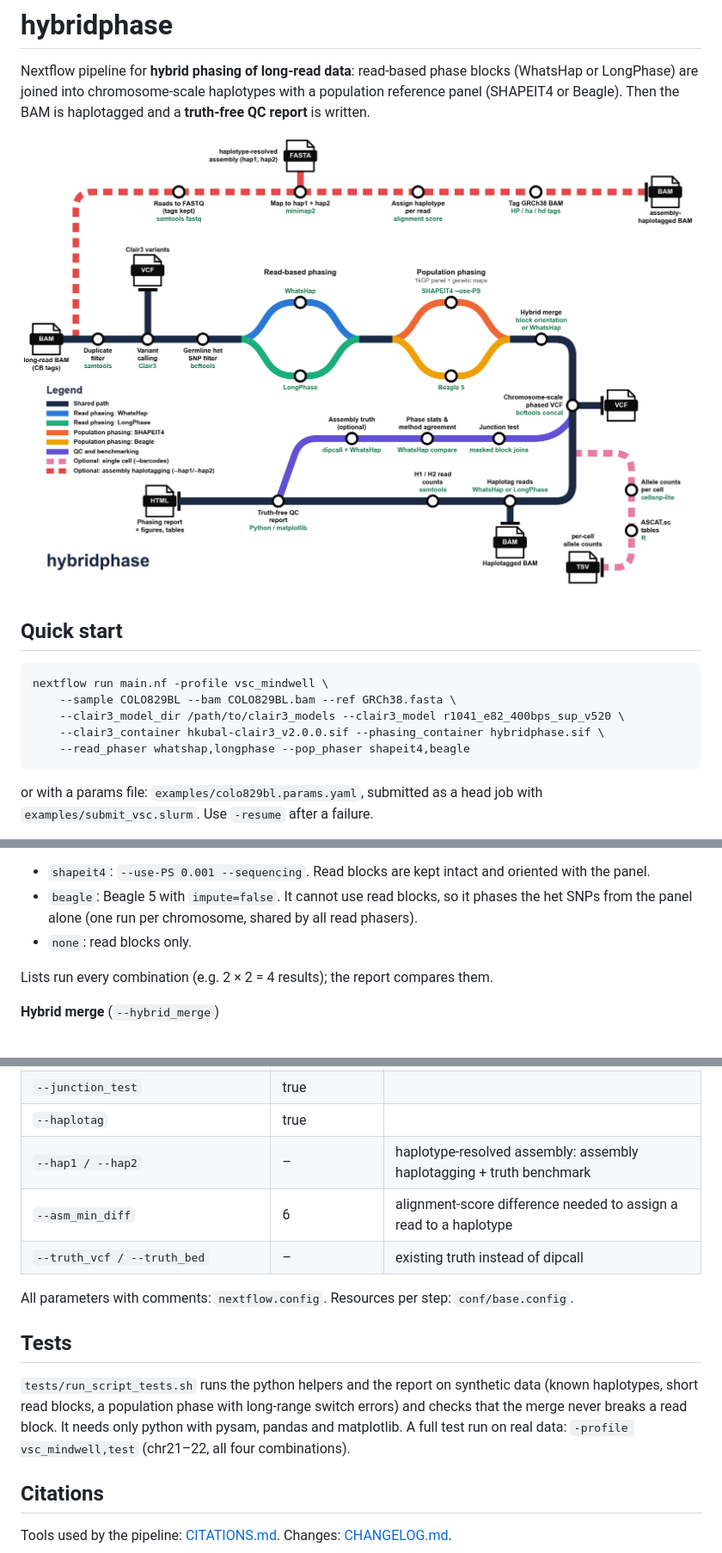
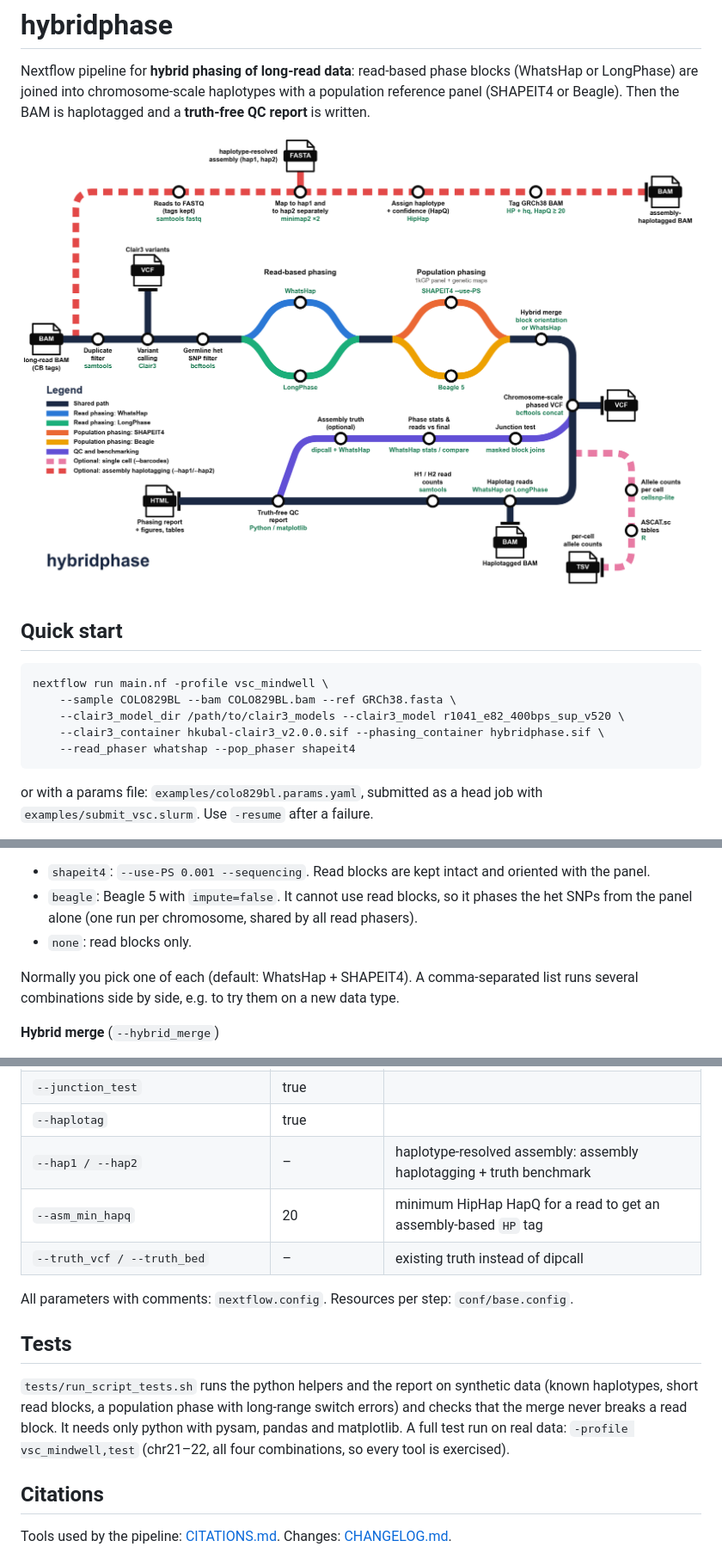
Before and after one commit to anagchar/hybridphase, a Markdown page: README.md, 3 parts joined by grey strips. Shown at 86% size. Rendered like a GitHub page; pictures changed too: assets/hybridphase_tube_map.png.

Commit message:
Assembly haplotagging via HipHap (under development); remove method agreement

````diff
--- a/README.md
+++ b/README.md
@@ -14,7 +14,7 @@ nextflow run main.nf -profile vsc_mindwell \
     --sample COLO829BL --bam COLO829BL.bam --ref GRCh38.fasta \
     --clair3_model_dir /path/to/clair3_models --clair3_model r1041_e82_400bps_sup_v520 \
     --clair3_container hkubal-clair3_v2.0.0.sif --phasing_container hybridphase.sif \
-    --read_phaser whatshap,longphase --pop_phaser shapeit4,beagle
+    --read_phaser whatshap --pop_phaser shapeit4
 ```
 
 or with a params file: `examples/colo829bl.params.yaml`, submitted as a head job with
@@ -49,7 +49,8 @@ To use a panel outside the container: `--panel_dir`, `--panel_name '{chr}.bcf'`,
   panel alone (one run per chromosome, shared by all read phasers).
 - `none`: read blocks only.
 
-Lists run every combination (e.g. 2 × 2 = 4 results); the report compares them.
+Normally you pick one of each (default: WhatsHap + SHAPEIT4). A comma-separated list runs several
+combinations side by side, e.g. to try them on a new data type.
 
 **Hybrid merge** (`--hybrid_merge`)
 - `orient` (default): `bin/hybrid_merge.py` flips each read block as a whole to the majority orientation of
@@ -143,7 +146,7 @@ pipeline_info/          Nextflow timeline, report, trace, DAG
 | `--junction_test` | true | |
 | `--haplotag` | true | |
 | `--hap1 / --hap2` | – | haplotype-resolved assembly: assembly haplotagging + truth benchmark |
-| `--asm_min_diff` | 6 | alignment-score difference needed to assign a read to a haplotype |
+| `--asm_min_hapq` | 20 | minimum HipHap HapQ for a read to get an assembly-based `HP` tag |
 | `--truth_vcf / --truth_bed` | – | existing truth instead of dipcall |
 
 All parameters with comments: `nextflow.config`. Resources per step: `conf/base.config`.
@@ -153,7 +156,7 @@ All parameters with comments: `nextflow.config`. Resources per step: `conf/base.
 `tests/run_script_tests.sh` runs the python helpers and the report on synthetic data (known haplotypes,
 short read blocks, a population phase with long-range switch errors) and checks that the merge never
 breaks a read block. It needs only python with pysam, pandas and matplotlib. A full test run on real data:
-`-profile vsc_mindwell,test` (chr21–22, all four combinations).
+`-profile vsc_mindwell,test` (chr21–22, all four combinations, so every tool is exercised).
 
 ## Citations
 
````
Also changed, not shown: other parts of README.md (+16 -14 lines), CHANGELOG.md (+4 -4 lines), CITATIONS.md (+1 -0 lines), 12 other files.
